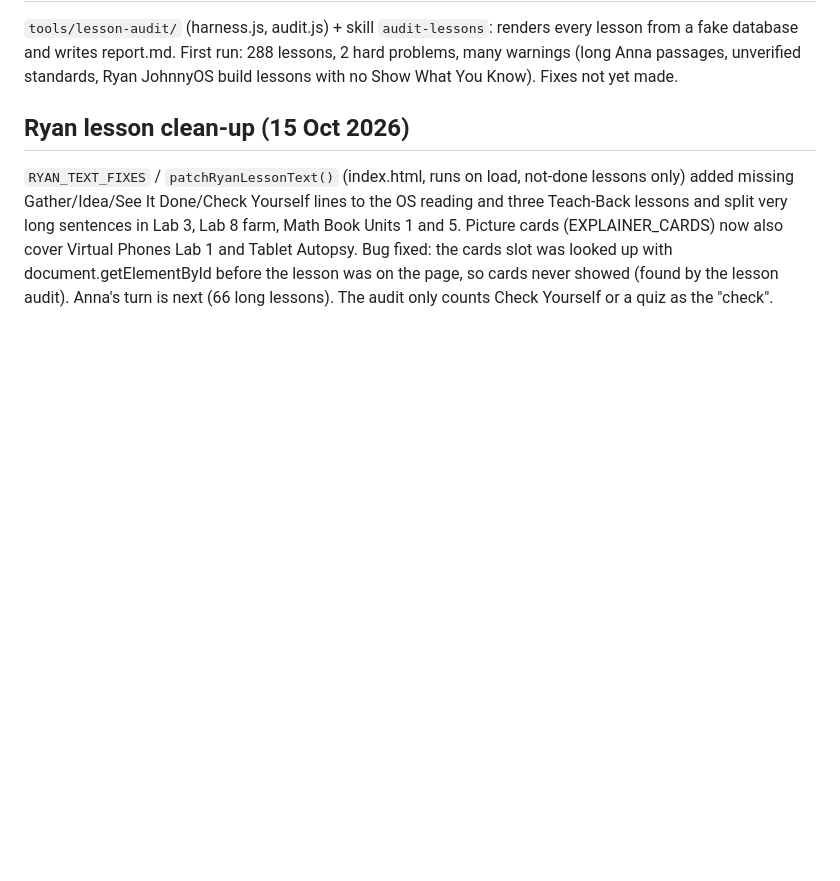
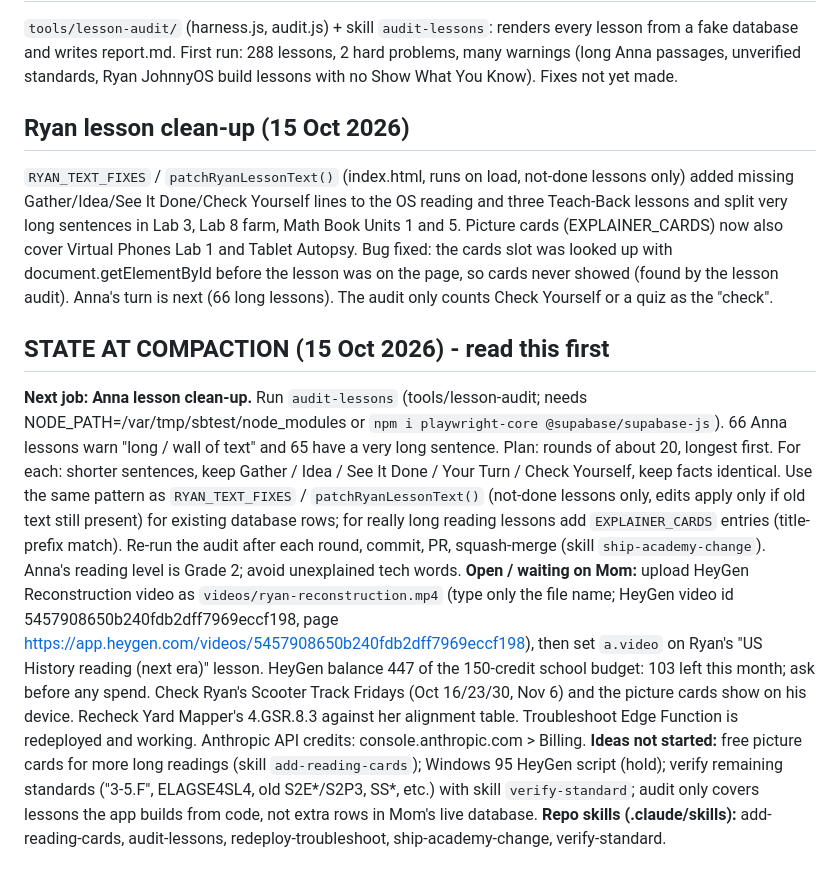
Before and after one commit to Ms-Bee-create/Homeschool, a Markdown page: HANDOFF.md, the part around the change. Drawn GitHub-style; blank space fills up the shorter version.

Commit message:
HANDOFF: state at compaction (#232)
Claude-Session: https://claude.ai/code/session_01DJDqr8GSrnS5R7rTh2Uieb

Co-authored-by: Claude <noreply@anthropic.com>

```diff
--- a/HANDOFF.md
+++ b/HANDOFF.md
@@ -102,3 +102,9 @@ The HeyGen Reconstruction video (id 5457908650b240fdb2dff7969eccf198, 47 credits
 
 ## Ryan lesson clean-up (15 Oct 2026)
 `RYAN_TEXT_FIXES` / `patchRyanLessonText()` (index.html, runs on load, not-done lessons only) added missing Gather/Idea/See It Done/Check Yourself lines to the OS reading and three Teach-Back lessons and split very long sentences in Lab 3, Lab 8 farm, Math Book Units 1 and 5. Picture cards (EXPLAINER_CARDS) now also cover Virtual Phones Lab 1 and Tablet Autopsy. Bug fixed: the cards slot was looked up with document.getElementById before the lesson was on the page, so cards never showed (found by the lesson audit). Anna's turn is next (66 long lessons). The audit only counts Check Yourself or a quiz as the "check".
+
+## STATE AT COMPACTION (15 Oct 2026) - read this first
+**Next job: Anna lesson clean-up.** Run `audit-lessons` (tools/lesson-audit; needs NODE_PATH=/var/tmp/sbtest/node_modules or `npm i playwright-core @supabase/supabase-js`). 66 Anna lessons warn "long / wall of text" and 65 have a very long sentence. Plan: rounds of about 20, longest first. For each: shorter sentences, keep Gather / Idea / See It Done / Your Turn / Check Yourself, keep facts identical. Use the same pattern as `RYAN_TEXT_FIXES` / `patchRyanLessonText()` (not-done lessons only, edits apply only if old text still present) for existing database rows; for really long reading lessons add `EXPLAINER_CARDS` entries (title-prefix match). Re-run the audit after each round, commit, PR, squash-merge (skill `ship-academy-change`). Anna's reading level is Grade 2; avoid unexplained tech words.
+**Open / waiting on Mom:** upload HeyGen Reconstruction video as `videos/ryan-reconstruction.mp4` (type only the file name; HeyGen video id 5457908650b240fdb2dff7969eccf198, page https://app.heygen.com/videos/5457908650b240fdb2dff7969eccf198), then set `a.video` on Ryan's "US History reading (next era)" lesson. HeyGen balance 447 of the 150-credit school budget: 103 left this month; ask before any spend. Check Ryan's Scooter Track Fridays (Oct 16/23/30, Nov 6) and the picture cards show on his device. Recheck Yard Mapper's 4.GSR.8.3 against her alignment table. Troubleshoot Edge Function is redeployed and working. Anthropic API credits: console.anthropic.com > Billing.
+**Ideas not started:** free picture cards for more long readings (skill `add-reading-cards`); Windows 95 HeyGen script (hold); verify remaining standards ("3-5.F", ELAGSE4SL4, old S2E*/S2P3, SS*, etc.) with skill `verify-standard`; audit only covers lessons the app builds from code, not extra rows in Mom's live database.
+**Repo skills (.claude/skills):** add-reading-cards, audit-lessons, redeploy-troubleshoot, ship-academy-change, verify-standard.
```
